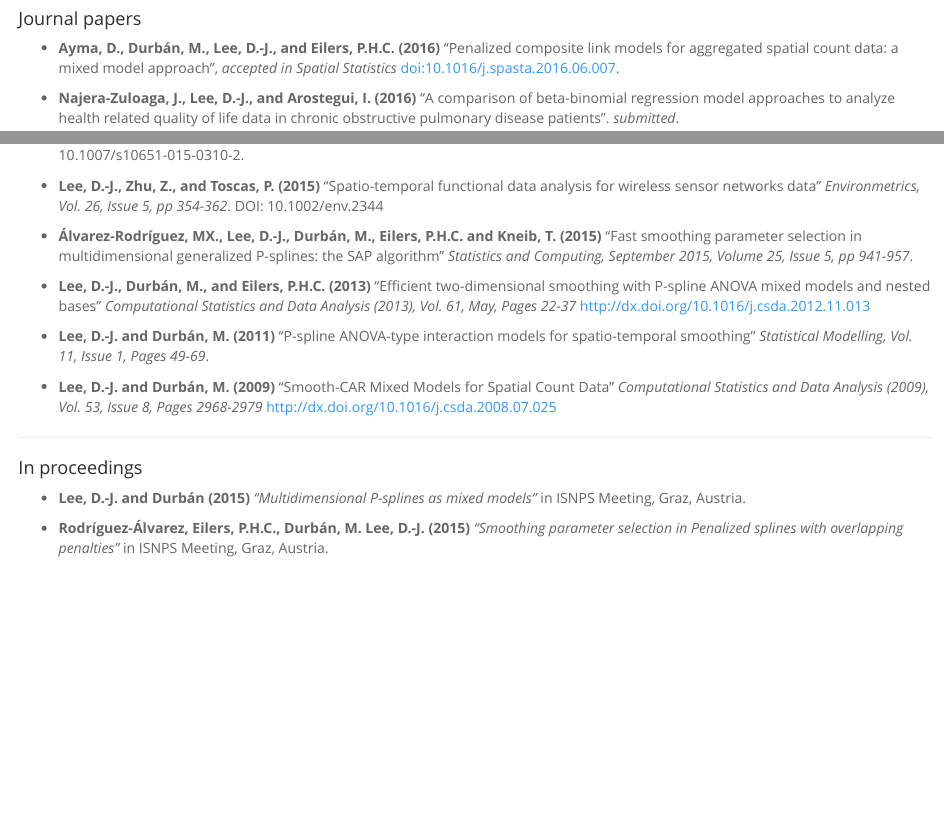
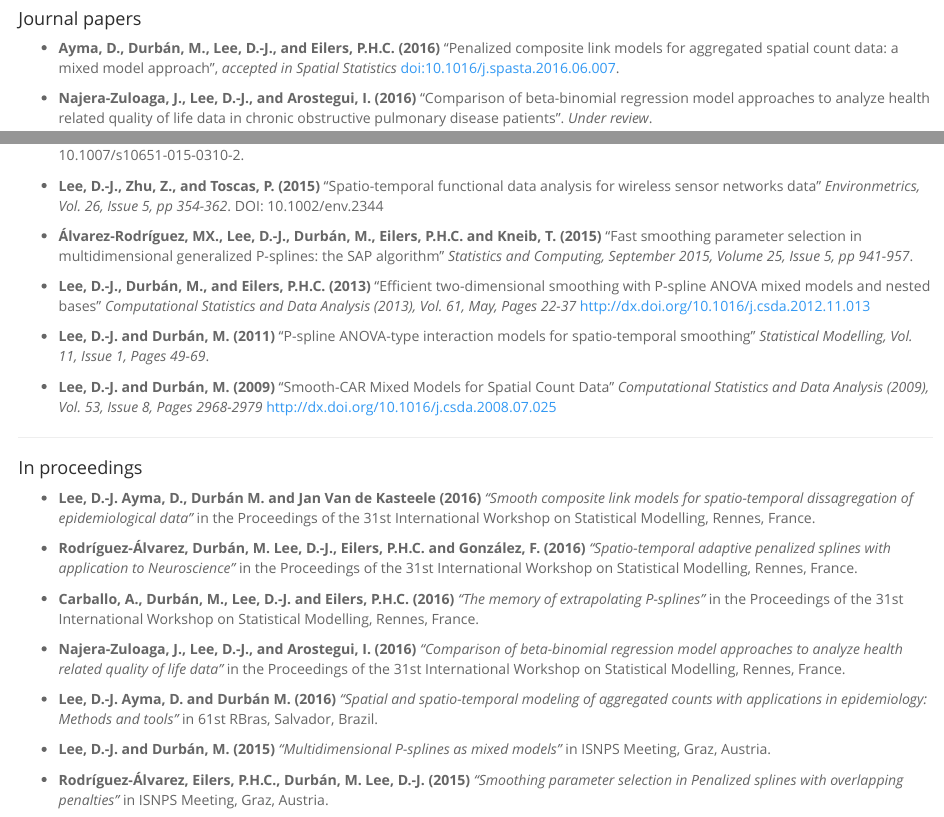
Before and after one commit to DannaCruz/idaejin.github.io, an R Markdown document (publications/index.Rmd): the page in a window 1100 px wide, from 190 px down, and a second part further down, joined at a grey line. The pictures show the output file publications/index.html that the author committed with the source, opened offline.

Commit message:
update publications

```diff
--- a/publications/index.Rmd
+++ b/publications/index.Rmd
@@ -19,7 +19,7 @@ output:
 
 * **Ayma, D., Durbán, M., Lee, D.-J., and Eilers, P.H.C. (2016)** "Penalized composite link models for aggregated spatial count data: a mixed model approach", *accepted in Spatial Statistics*  [doi:10.1016/j.spasta.2016.06.007](doi:10.1016/j.spasta.2016.06.007).
 
-* **Najera-Zuloaga, J., Lee, D.-J., and Arostegui, I. (2016)** “A comparison of beta-binomial regression model approaches to analyze health related quality of life data in chronic obstructive pulmonary disease patients”. *submitted*.
+* **Najera-Zuloaga, J., Lee, D.-J., and Arostegui, I. (2016)** “Comparison of beta-binomial regression model approaches to analyze health related quality of life data in chronic obstructive pulmonary disease patients”. *Under review*.
 
 *    **Lee, D.-J., and Toscas, P. (2015)** “Flexible geostatistical modelling and risk assessment analysis of lead concentration levels of residential soil in the Coeur D’Alene River Basin” *Environmental and Ecological Statistics, Vol. 22, Issue 3, pp 551-570*. DOI: 10.1007/s10651-015-0310-2.
 
@@ -38,7 +38,21 @@ output:
 
 #### In proceedings
 
-* **Lee, D.-J. and Durbán (2015)** *"Multidimensional P-splines as mixed models"* in ISNPS Meeting, Graz, Austria.
+* **Lee, D.-J. Ayma, D., Durbán M. and Jan Van de Kasteele (2016)** *"Smooth
+composite link models for spatio-temporal dissagregation of epidemiological data"* in the Proceedings of the 31st International Workshop on Statistical Modelling, Rennes, France.
+
+* **Rodríguez-Álvarez, Durbán, M. Lee, D.-J., Eilers, P.H.C. and González, F. (2016)** *"Spatio-temporal adaptive penalized splines with application to Neuroscience"* in the Proceedings of the 31st International Workshop on Statistical Modelling, Rennes, France.
+
+* **Carballo, A., Durbán, M., Lee, D.-J. and Eilers, P.H.C. (2016)** *"The memory of extrapolating
+P-splines"* in the Proceedings of the 31st International Workshop on Statistical Modelling, Rennes, France.
+
+
+* **Najera-Zuloaga, J., Lee, D.-J., and Arostegui, I. (2016)** *"Comparison of beta-binomial regression model approaches to analyze health related quality of life data"* in the Proceedings of the 31st International Workshop on Statistical Modelling, Rennes, France.
+
+
+* **Lee, D.-J. Ayma, D. and Durbán M. (2016)** *"Spatial and spatio-temporal modeling of aggregated counts with applications in epidemiology: Methods and tools"* in 61st RBras, Salvador, Brazil.
+
+* **Lee, D.-J. and Durbán, M. (2015)** *"Multidimensional P-splines as mixed models"* in ISNPS Meeting, Graz, Austria.
 
 * **Rodríguez-Álvarez,  Eilers, P.H.C., Durbán, M. Lee, D.-J. (2015)** *"Smoothing parameter selection in Penalized splines with overlapping penalties"* in ISNPS Meeting, Graz, Austria.
 
```
Also changed, not shown: publications/index.html, publications/index.md, 1 other file.
